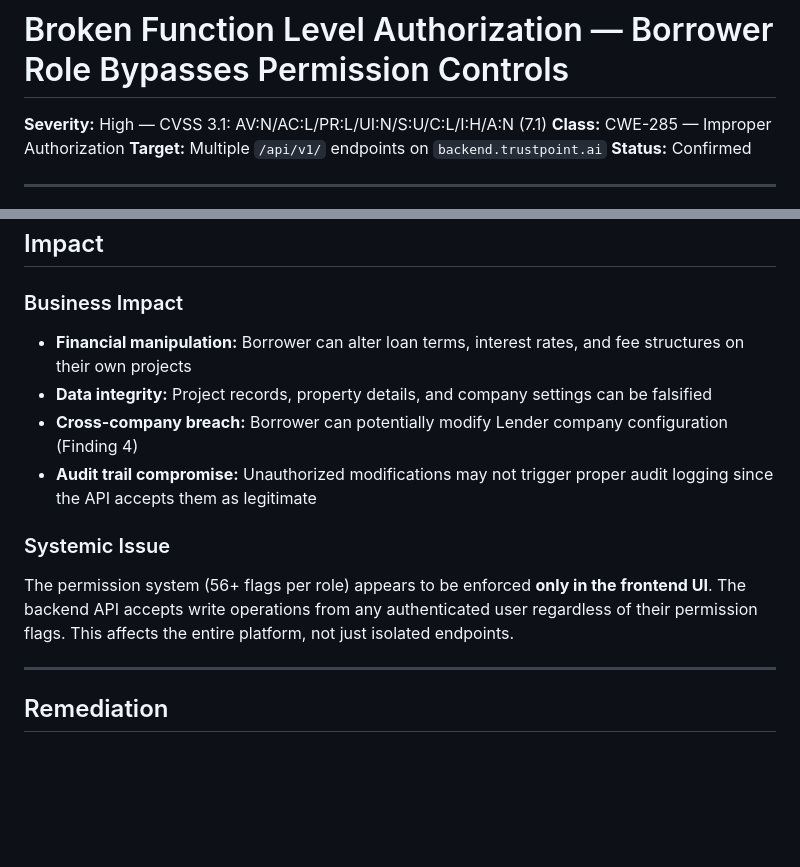
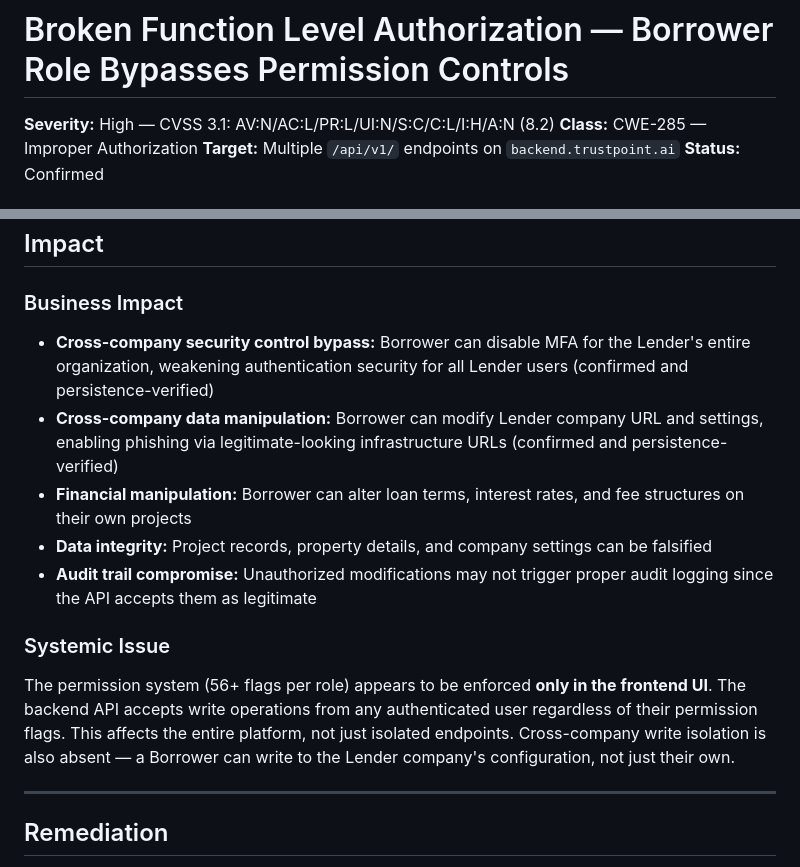
Before and after one commit to H1bbpskills/forp1vulns, a Markdown page: BFLA_BROKEN_FUNCTION_LEVEL_AUTHORIZATION.md, 2 parts joined by grey strips. Rendered like a GitHub page; blank space fills up the shorter version.

```diff
--- a/BFLA_BROKEN_FUNCTION_LEVEL_AUTHORIZATION.md
+++ b/BFLA_BROKEN_FUNCTION_LEVEL_AUTHORIZATION.md
@@ -1,6 +1,6 @@
 # Broken Function Level Authorization — Borrower Role Bypasses Permission Controls
 
-**Severity:** High — CVSS 3.1: AV:N/AC:L/PR:L/UI:N/S:U/C:L/I:H/A:N (7.1)
+**Severity:** High — CVSS 3.1: AV:N/AC:L/PR:L/UI:N/S:C/C:L/I:H/A:N (8.2)
 **Class:** CWE-285 — Improper Authorization
 **Target:** Multiple `/api/v1/` endpoints on `backend.trustpoint.ai`
 **Status:** Confirmed
@@ -254,14 +276,15 @@ curl -s 'https://backend.trustpoint.ai/api/v1/projects/<project_id>/' \
 
 ### Business Impact
 
+- **Cross-company security control bypass:** Borrower can disable MFA for the Lender's entire organization, weakening authentication security for all Lender users (confirmed and persistence-verified)
+- **Cross-company data manipulation:** Borrower can modify Lender company URL and settings, enabling phishing via legitimate-looking infrastructure URLs (confirmed and persistence-verified)
 - **Financial manipulation:** Borrower can alter loan terms, interest rates, and fee structures on their own projects
 - **Data integrity:** Project records, property details, and company settings can be falsified
-- **Cross-company breach:** Borrower can potentially modify Lender company configuration (Finding 4)
 - **Audit trail compromise:** Unauthorized modifications may not trigger proper audit logging since the API accepts them as legitimate
 
 ### Systemic Issue
 
-The permission system (56+ flags per role) appears to be enforced **only in the frontend UI**. The backend API accepts write operations from any authenticated user regardless of their permission flags. This affects the entire platform, not just isolated endpoints.
+The permission system (56+ flags per role) appears to be enforced **only in the frontend UI**. The backend API accepts write operations from any authenticated user regardless of their permission flags. This affects the entire platform, not just isolated endpoints. Cross-company write isolation is also absent — a Borrower can write to the Lender company's configuration, not just their own.
 
 ---
 
```
Also changed, not shown: other parts of BFLA_BROKEN_FUNCTION_LEVEL_AUTHORIZATION.md (+30 -7 lines).
